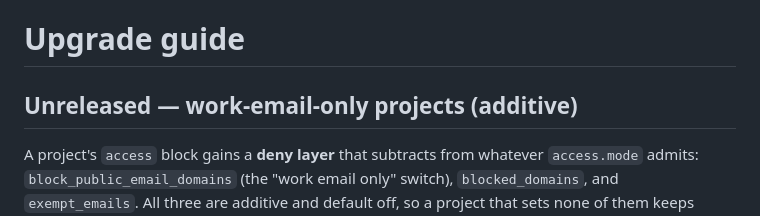
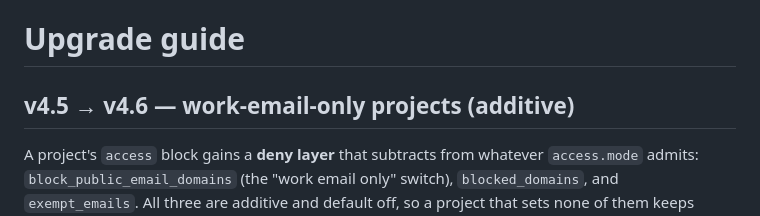
Before and after one commit to elloloop/identity, a Markdown page: docs/UPGRADE.md, the part around the change. Drawn GitHub-style.

Commit message:
docs: head the work-email-only note under the release that carries it (#491)

```diff
--- a/docs/UPGRADE.md
+++ b/docs/UPGRADE.md
@@ -1,6 +1,6 @@
 # Upgrade guide
 
-## Unreleased — work-email-only projects (additive)
+## v4.5 → v4.6 — work-email-only projects (additive)
 
 A project's `access` block gains a **deny layer** that subtracts from whatever
 `access.mode` admits: `block_public_email_domains` (the "work email only"
```
